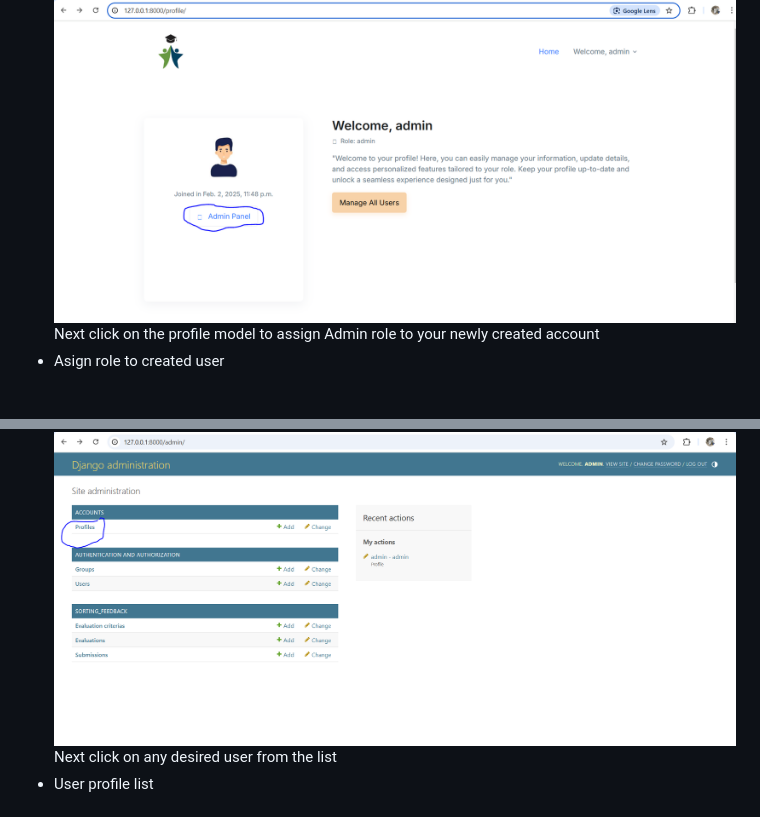
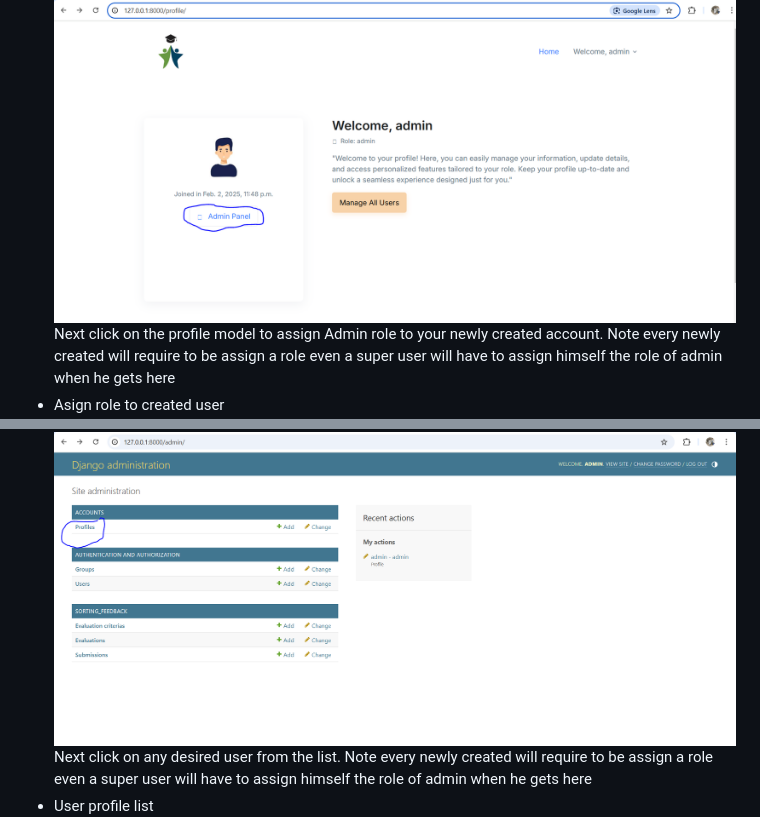
Before and after one commit to Chin3ll/feedback-pro, a Markdown page: README.md, 2 parts joined by grey strips. Drawn GitHub-style; blank space fills up the shorter version.

```diff
--- a/README.md
+++ b/README.md
@@ -96,9 +96,9 @@ The project will be available at `http://127.0.0.1:8000/`.
 - Navigate to `http://127.0.0.1:8000/profile/`
 Once on the profile page click on Admin Panel button to enable view the admin panel
 - Admin Panel button ![alt text](image-4.png)
-Next click on the profile model to assign Admin role to your newly created account
+Next click on the profile model to assign Admin role to your newly created account.  Note every newly created will require to be assign a role even a super user will have to assign himself the role of admin when he gets here
 - Asign role to created user ![alt text](image-5.png)
-Next click on any desired user from the list
+Next click on any desired user from the list. Note every newly created will require to be assign a role even a super user will have to assign himself the role of admin when he gets here
 - User profile list ![alt text](image-11.png)
 Now assign a role to that user options includes (Student, Lecturer, Admin)
 - User profile role ![alt text](image-12.png)
```
